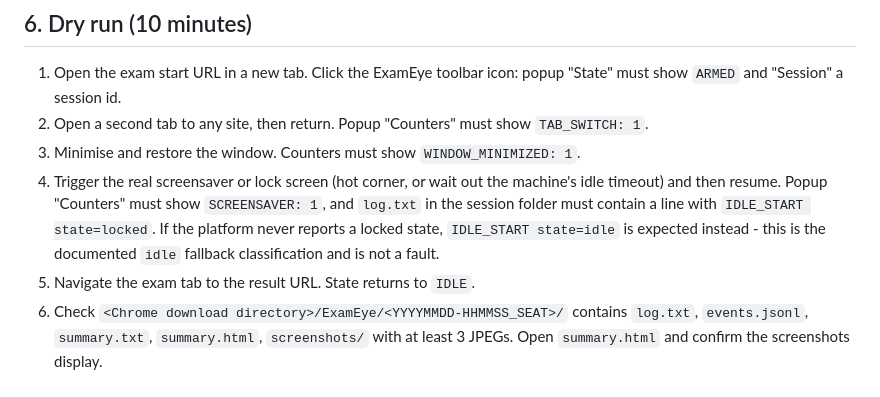
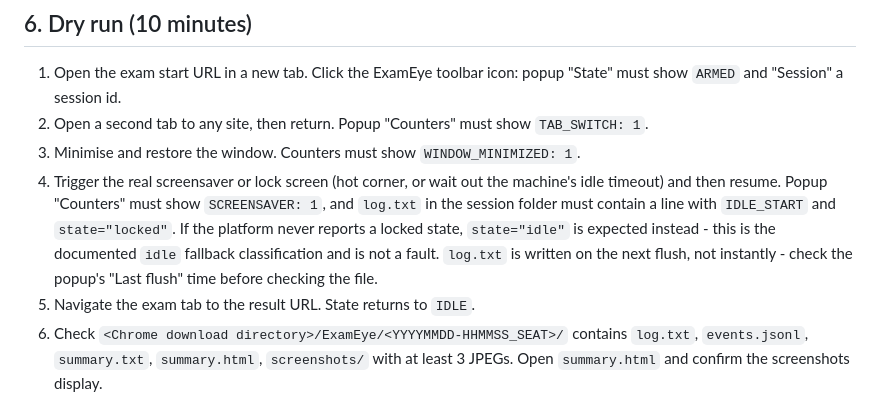
Before and after one commit to goiitians/exameye, a Markdown page: docs/centre-setup.md, the part around the change. GitHub-like rendering.

Commit message:
docs: fix centre-setup log-line quoting for screensaver check
log.txt JSON-stringifies string data values, so IDLE_START carries
state="locked" (quoted), not state=locked; also note the next-flush
delay before checking log.txt.

Co-Authored-By: Claude Opus 5 <noreply@anthropic.com>

```diff
--- a/docs/centre-setup.md
+++ b/docs/centre-setup.md
@@ -37,7 +37,7 @@ Click Save. The status line must read `Saved.`; any red text names a field to fi
 1. Open the exam start URL in a new tab. Click the ExamEye toolbar icon: popup "State" must show `ARMED` and "Session" a session id.
 2. Open a second tab to any site, then return. Popup "Counters" must show `TAB_SWITCH: 1`.
 3. Minimise and restore the window. Counters must show `WINDOW_MINIMIZED: 1`.
-4. Trigger the real screensaver or lock screen (hot corner, or wait out the machine's idle timeout) and then resume. Popup "Counters" must show `SCREENSAVER: 1`, and `log.txt` in the session folder must contain a line with `IDLE_START state=locked`. If the platform never reports a locked state, `IDLE_START state=idle` is expected instead - this is the documented `idle` fallback classification and is not a fault.
+4. Trigger the real screensaver or lock screen (hot corner, or wait out the machine's idle timeout) and then resume. Popup "Counters" must show `SCREENSAVER: 1`, and `log.txt` in the session folder must contain a line with `IDLE_START` and `state="locked"`. If the platform never reports a locked state, `state="idle"` is expected instead - this is the documented `idle` fallback classification and is not a fault. `log.txt` is written on the next flush, not instantly - check the popup's "Last flush" time before checking the file.
 5. Navigate the exam tab to the result URL. State returns to `IDLE`.
 6. Check `<Chrome download directory>/ExamEye/<YYYYMMDD-HHMMSS_SEAT>/` contains `log.txt`, `events.jsonl`, `summary.txt`, `summary.html`, `screenshots/` with at least 3 JPEGs. Open `summary.html` and confirm the screenshots display.
 7. The download shelf/flyout must not have shown any ExamEye files. If it did on Edge, that build lacks `downloads.setUiOptions`; recording is unaffected.
```
